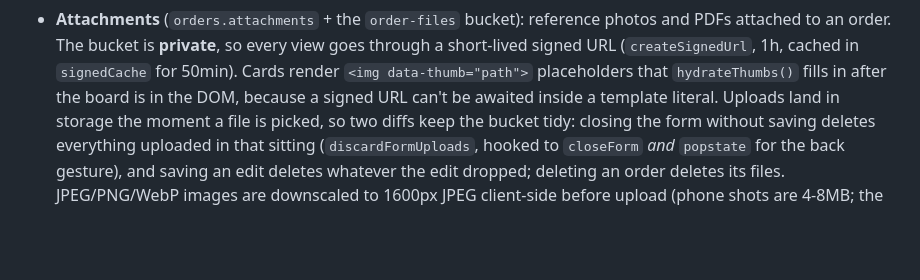
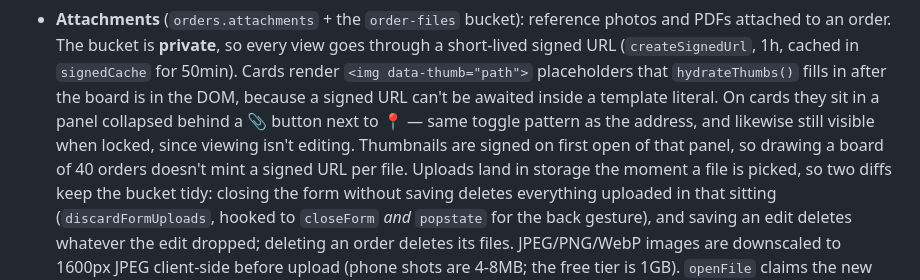
Before and after one commit to urth-thegreencompany/urth-order-dashboard, a Markdown page: CLAUDE.md, the part around the change. Rendered like a GitHub page; blank space fills up the shorter version.

Commit message:
Docs: note the 📎 attachments panel and its lazy thumbnail signing
Co-Authored-By: Claude Opus 5 <noreply@anthropic.com>

```diff
--- a/CLAUDE.md
+++ b/CLAUDE.md
@@ -107,7 +107,11 @@ any `authenticated` user can select/insert/update/delete within `bucket_id = 'or
   attached to an order. The bucket is **private**, so every view goes through a short-lived
   signed URL (`createSignedUrl`, 1h, cached in `signedCache` for 50min). Cards render
   `<img data-thumb="path">` placeholders that `hydrateThumbs()` fills in after the board is in
-  the DOM, because a signed URL can't be awaited inside a template literal. Uploads land in
+  the DOM, because a signed URL can't be awaited inside a template literal. On cards they sit in
+  a panel collapsed behind a 📎 button next to 📍 — same toggle pattern as the address, and
+  likewise still visible when locked, since viewing isn't editing. Thumbnails are signed on first
+  open of that panel, so drawing a board of 40 orders doesn't mint a signed URL per file.
+  Uploads land in
   storage the moment a file is picked, so two diffs keep the bucket tidy: closing the form
   without saving deletes everything uploaded in that sitting (`discardFormUploads`, hooked to
   `closeForm` *and* `popstate` for the back gesture), and saving an edit deletes whatever the
```
